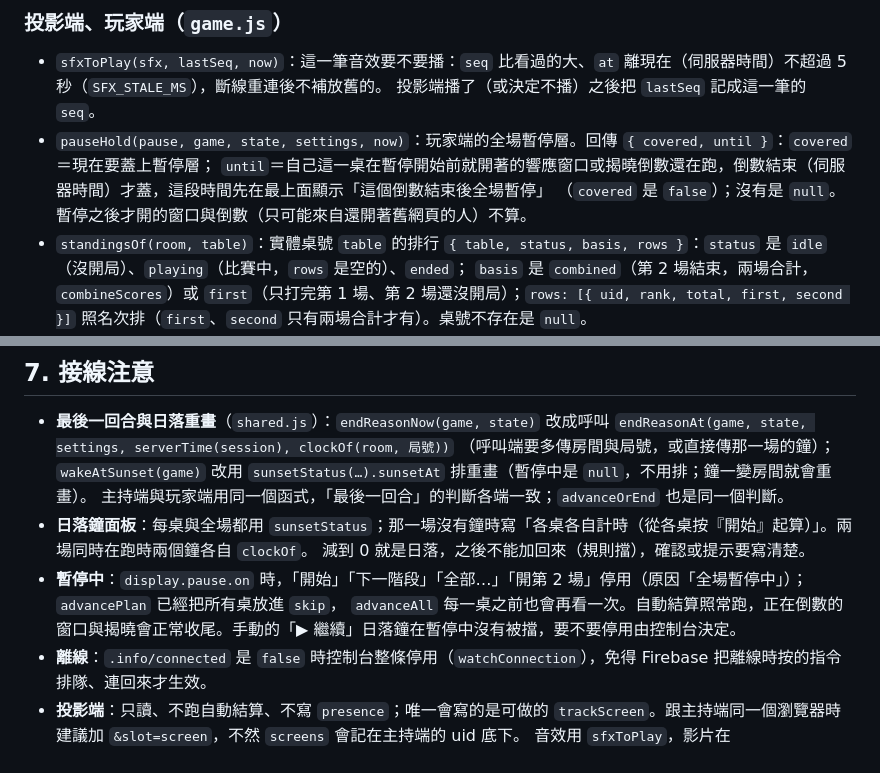
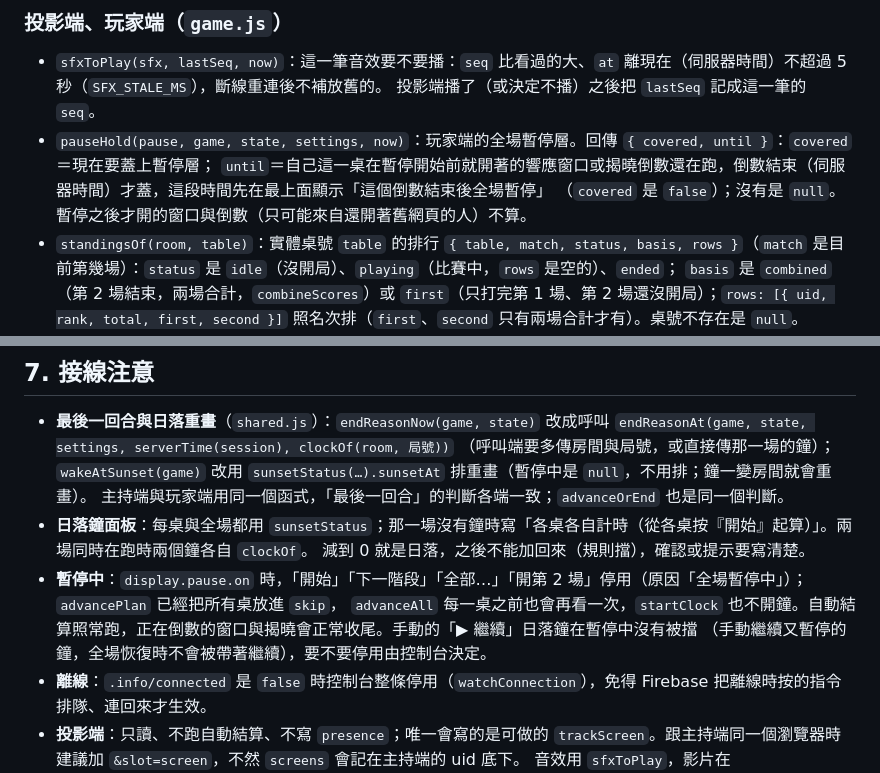
Before and after one commit to kiresakura/one-day-briton, a Markdown page: docs/CONSOLE-API.md, 2 parts joined by grey strips. Rendered like a GitHub page.

```diff
--- a/docs/CONSOLE-API.md
+++ b/docs/CONSOLE-API.md
@@ -151,7 +154,7 @@
 - `pauseHold(pause, game, state, settings, now)`：玩家端的全場暫停層。回傳 `{ covered, until }`：`covered`＝現在要蓋上暫停層；
   `until`＝自己這一桌在暫停開始前就開著的響應窗口或揭曉倒數還在跑，倒數結束（伺服器時間）才蓋，這段時間先在最上面顯示「這個倒數結束後全場暫停」
   （`covered` 是 `false`）；沒有是 `null`。暫停之後才開的窗口與倒數（只可能來自還開著舊網頁的人）不算。
-- `standingsOf(room, table)`：實體桌號 `table` 的排行 `{ table, status, basis, rows }`：`status` 是 `idle`（沒開局）、`playing`（比賽中，`rows` 是空的）、`ended`；
+- `standingsOf(room, table)`：實體桌號 `table` 的排行 `{ table, match, status, basis, rows }`（`match` 是目前第幾場）：`status` 是 `idle`（沒開局）、`playing`（比賽中，`rows` 是空的）、`ended`；
   `basis` 是 `combined`（第 2 場結束，兩場合計，`combineScores`）或 `first`（只打完第 1 場、第 2 場還沒開局）；`rows: [{ uid, rank, total, first, second }]`
   照名次排（`first`、`second` 只有兩場合計才有）。桌號不存在是 `null`。
 - `topScores(room)`：「全場最高分」趣味獎 `{ basis, total, winners: [{ table, uid }] }`：有桌打完第 2 場時只比打完兩場的桌的兩場合計（`combined`），
@@ -194,7 +197,8 @@
 - **日落鐘面板**：每桌與全場都用 `sunsetStatus`；那一場沒有鐘時寫「各桌各自計時（從各桌按『開始』起算）」。兩場同時在跑時兩個鐘各自 `clockOf`。
   減到 0 就是日落，之後不能加回來（規則擋），確認或提示要寫清楚。
 - **暫停中**：`display.pause.on` 時，「開始」「下一階段」「全部…」「開第 2 場」停用（原因「全場暫停中」）；`advancePlan` 已經把所有桌放進 `skip`，
-  `advanceAll` 每一桌之前也會再看一次。自動結算照常跑，正在倒數的窗口與揭曉會正常收尾。手動的「▶ 繼續」日落鐘在暫停中沒有被擋，要不要停用由控制台決定。
+  `advanceAll` 每一桌之前也會再看一次，`startClock` 也不開鐘。自動結算照常跑，正在倒數的窗口與揭曉會正常收尾。手動的「▶ 繼續」日落鐘在暫停中沒有被擋
+  （手動繼續又暫停的鐘，全場恢復時不會被帶著繼續），要不要停用由控制台決定。
 - **離線**：`.info/connected` 是 `false` 時控制台整條停用（`watchConnection`），免得 Firebase 把離線時按的指令排隊、連回來才生效。
 - **投影端**：只讀、不跑自動結算、不寫 `presence`；唯一會寫的是可做的 `trackScreen`。跟主持端同一個瀏覽器時建議加 `&slot=screen`，不然 `screens` 會記在主持端的 uid 底下。
   音效用 `sfxToPlay`，影片在 `display.scene.seq` 沒變時不重播，背景音樂看 `music.on`。日落自動敲鐘（可做）：用 `clockSunsetAt` 或 `sunsetStatus` 的 `sunsetAt` 在本機排時間，到點播 `bell`（不寫資料庫）。
```
Also changed, not shown: other parts of docs/CONSOLE-API.md (+15 -12 lines), docs/ARCHITECTURE.md (+6 -2 lines).
